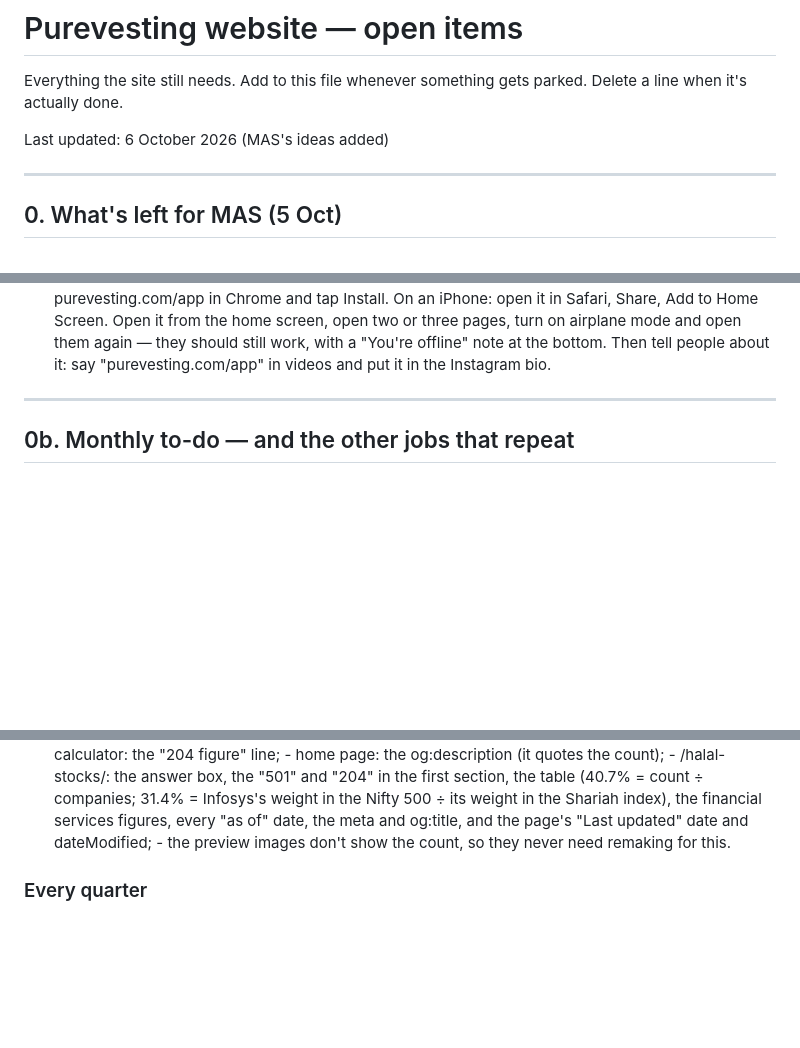
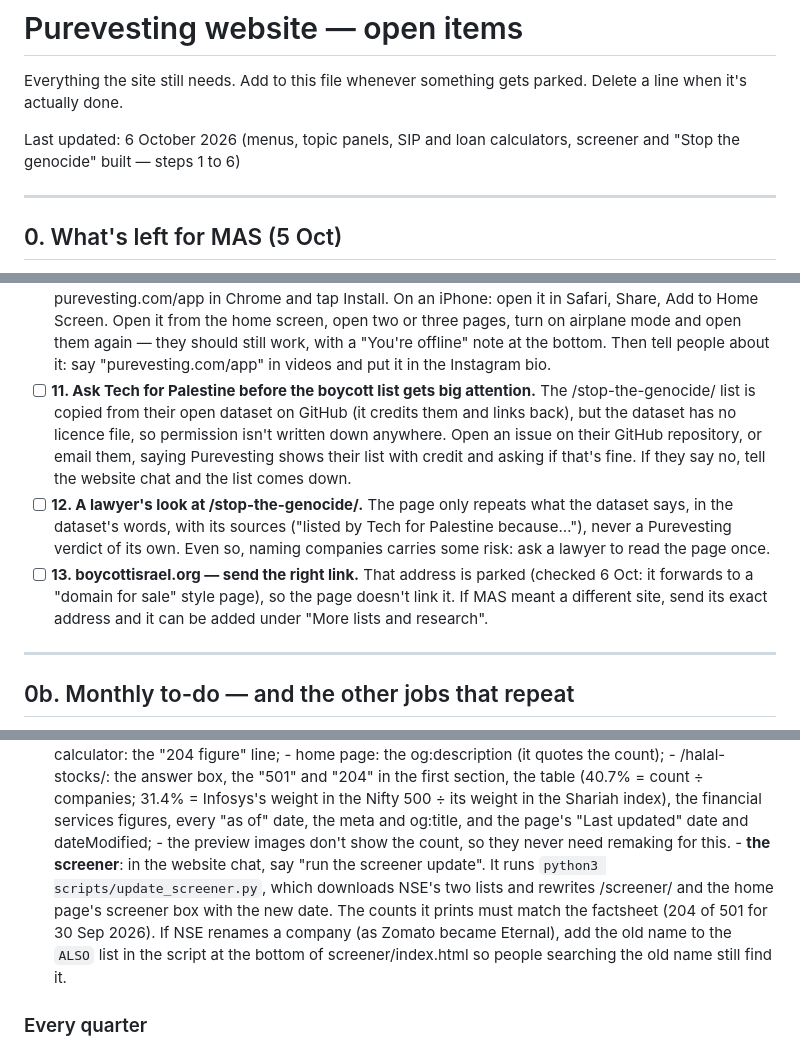
Before and after one commit to purevesting/purevesting-website, a Markdown page: TODO.md, 3 parts joined by grey strips. GitHub-like rendering; blank space fills up the shorter version.

```diff
--- a/TODO.md
+++ b/TODO.md
@@ -3,7 +3,8 @@
 Everything the site still needs. Add to this file whenever something gets
 parked. Delete a line when it's actually done.
 
-Last updated: 6 October 2026 (MAS's ideas added)
+Last updated: 6 October 2026 (menus, topic panels, SIP and loan calculators,
+screener and "Stop the genocide" built — steps 1 to 6)
 
 ---
 
@@ -91,6 +92,22 @@ decision only he can make.
       airplane mode and open them again — they should still work, with a
       "You're offline" note at the bottom. Then tell people about it: say
       "purevesting.com/app" in videos and put it in the Instagram bio.
+- [ ] **11. Ask Tech for Palestine before the boycott list gets big
+      attention.** The /stop-the-genocide/ list is copied from their open
+      dataset on GitHub (it credits them and links back), but the dataset has
+      no licence file, so permission isn't written down anywhere. Open an
+      issue on their GitHub repository, or email them, saying Purevesting
+      shows their list with credit and asking if that's fine. If they say no,
+      tell the website chat and the list comes down.
+- [ ] **12. A lawyer's look at /stop-the-genocide/.** The page only repeats
+      what the dataset says, in the dataset's words, with its sources ("listed
+      by Tech for Palestine because…"), never a Purevesting verdict of its
+      own. Even so, naming companies carries some risk: ask a lawyer to read
+      the page once.
+- [ ] **13. boycottisrael.org — send the right link.** That address is
+      parked (checked 6 Oct: it forwards to a "domain for sale" style page),
+      so the page doesn't link it. If MAS meant a different site, send its
+      exact address and it can be added under "More lists and research".
 
 ---
 
@@ -129,6 +146,14 @@ Each one says what to send or change, and where.
         og:title, and the page's "Last updated" date and dateModified;
       - the preview images don't show the count, so they never need
         remaking for this.
+      - **the screener**: in the website chat, say "run the screener
+        update". It runs `python3 scripts/update_screener.py`, which
+        downloads NSE's two lists and rewrites /screener/ and the home
+        page's screener box with the new date. The counts it prints must
+        match the factsheet (204 of 501 for 30 Sep 2026). If NSE renames a
+        company (as Zomato became Eternal), add the old name to the `ALSO`
+        list in the script at the bottom of screener/index.html so people
+        searching the old name still find it.
 
 ### Every quarter
 
```
Also changed, not shown: other parts of TODO.md (+50 -58 lines).
